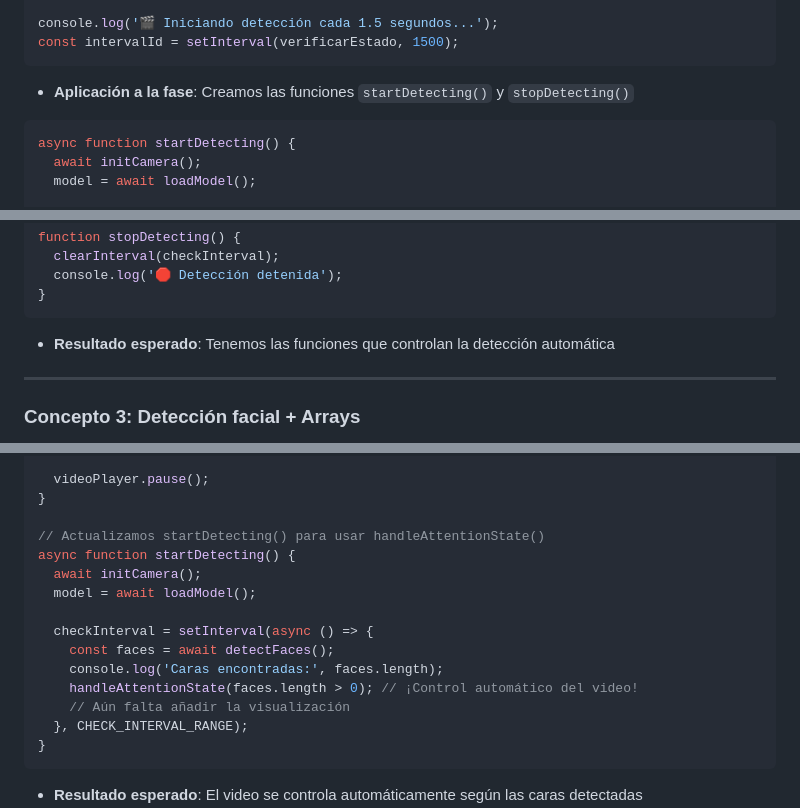
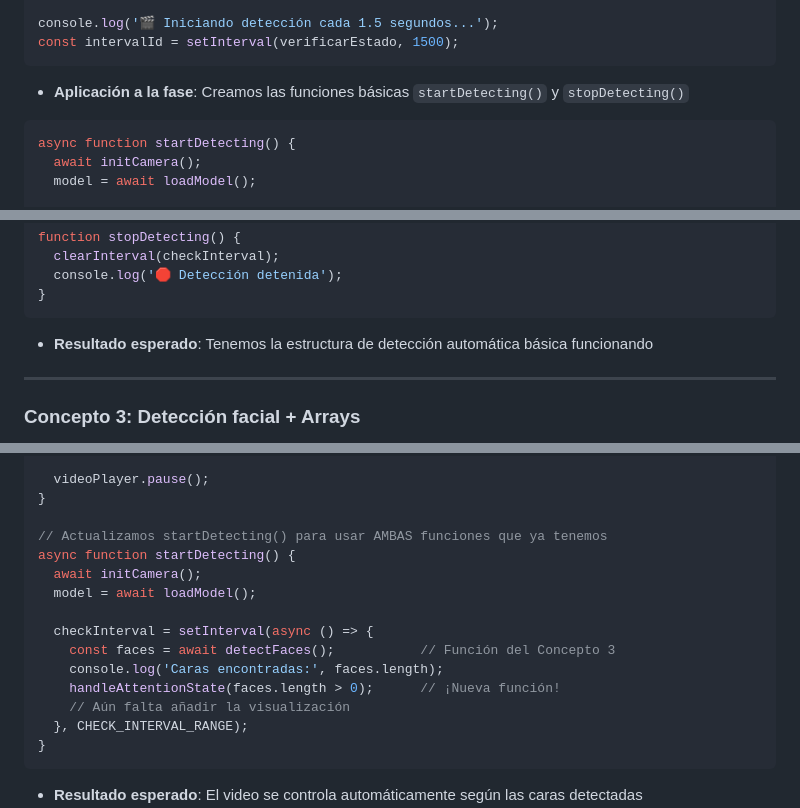
Before and after one commit to FromtendLeap/javascript-for-the-rest-of-us, a Markdown page: Fase_3.md, 3 parts joined by grey strips. Drawn GitHub-style.

````diff
--- a/Fase_3.md
+++ b/Fase_3.md
@@ -61,7 +61,7 @@ function verificarEstado() {
 console.log('🎬 Iniciando detección cada 1.5 segundos...');
 const intervalId = setInterval(verificarEstado, 1500);
 ```
-- **Aplicación a la fase**: Creamos las funciones `startDetecting()` y `stopDetecting()`
+- **Aplicación a la fase**: Creamos las funciones básicas `startDetecting()` y `stopDetecting()`
 ```js
 async function startDetecting() {
   await initCamera();
@@ -80,7 +80,7 @@ function stopDetecting() {
   console.log('🛑 Detección detenida');
 }
 ```
-- **Resultado esperado**: Tenemos las funciones que controlan la detección automática
+- **Resultado esperado**: Tenemos la estructura de detección automática básica funcionando
 
 ---
 
@@ -245,15 +189,15 @@ function handleAttentionState(areFacesDetected) {
   videoPlayer.pause();
 }
 
-// Actualizamos startDetecting() para usar handleAttentionState()
+// Actualizamos startDetecting() para usar AMBAS funciones que ya tenemos
 async function startDetecting() {
   await initCamera();
   model = await loadModel();
 
   checkInterval = setInterval(async () => {
-    const faces = await detectFaces();
+    const faces = await detectFaces();           // Función del Concepto 3
     console.log('Caras encontradas:', faces.length);
-    handleAttentionState(faces.length > 0); // ¡Control automático del video!
+    handleAttentionState(faces.length > 0);      // ¡Nueva función!
     // Aún falta añadir la visualización
   }, CHECK_INTERVAL_RANGE);
 }
````
Also changed, not shown: other parts of Fase_3.md (+2 -58 lines).
